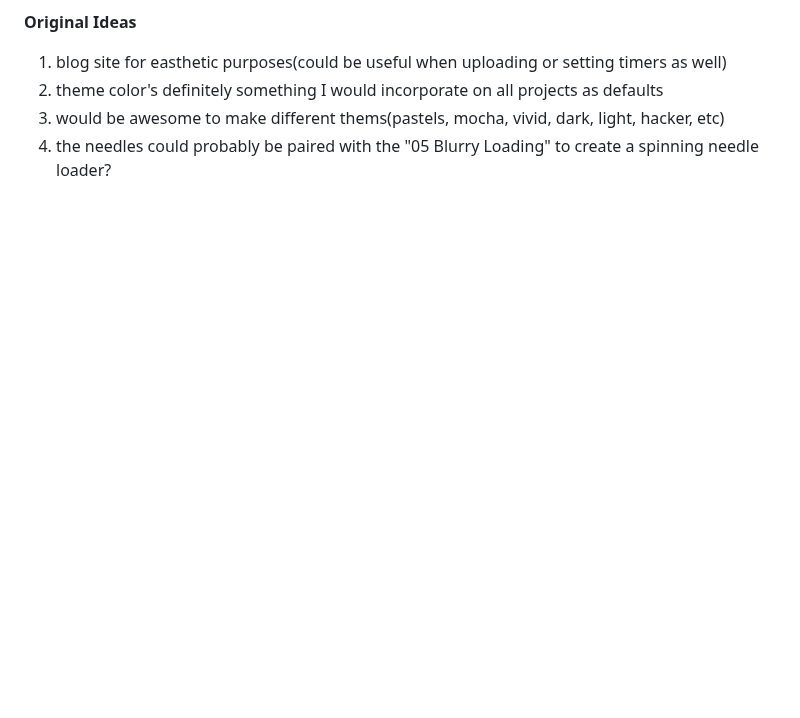
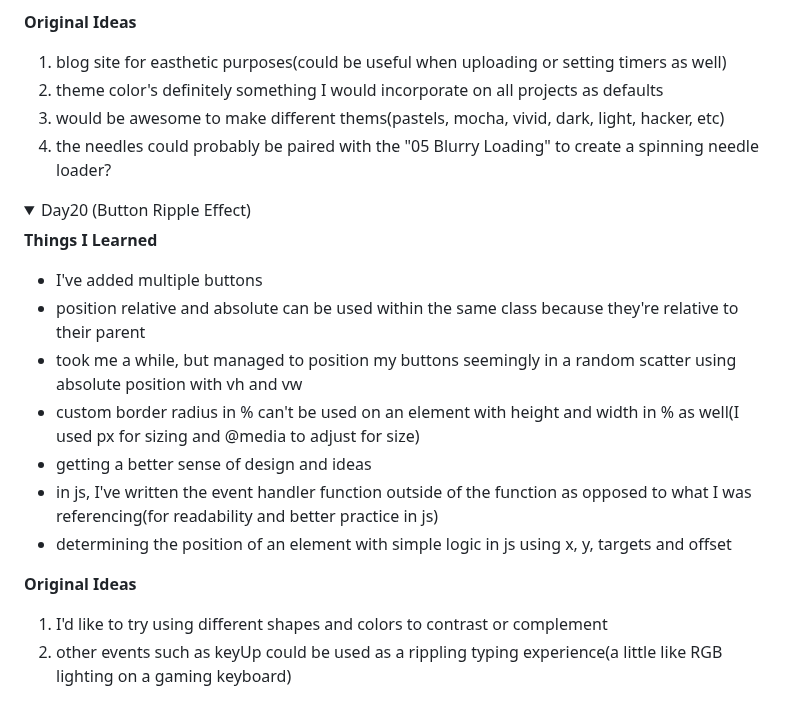
Before and after one commit to Uma1ra/50projects-50days-JavaScript, a Markdown page: README.md, the part around one of its changes. Rendered like a GitHub page; folded sections open; blank space fills up the shorter version.

Commit message:
[Finish] 20 Button Ripple Effect
update README for day20

```diff
--- a/README.md
+++ b/README.md
@@ -343,3 +343,20 @@ Referenced Github Repo: https://github.com/bradtraversy/50projects50days
   4. the needles could probably be paired with the "05 Blurry Loading" to create a spinning needle loader?
 
 </details>
+
+<details>
+  <summary>Day20 (Button Ripple Effect)</summary>
+
+  **Things I Learned**
+  - I've added multiple buttons
+  - position relative and absolute can be used within the same class because they're relative to their parent
+  - took me a while, but managed to position my buttons seemingly in a random scatter using absolute position with vh and vw
+  - custom border radius in % can't be used on an element with height and width in % as well(I used px for sizing and @media to adjust for size)
+  - getting a better sense of design and ideas
+  - in js, I've written the event handler function outside of the function as opposed to what I was referencing(for readability and better practice in js)
+  - determining the position of an element with simple logic in js using x, y, targets and offset
+
+  **Original Ideas**
+  1. I'd like to try using different shapes and colors to contrast or complement
+  2. other events such as keyUp could be used as a rippling typing experience(a little like RGB lighting on a gaming keyboard)
+
```
Also changed, not shown: other parts of README.md (+1 -0 lines).
